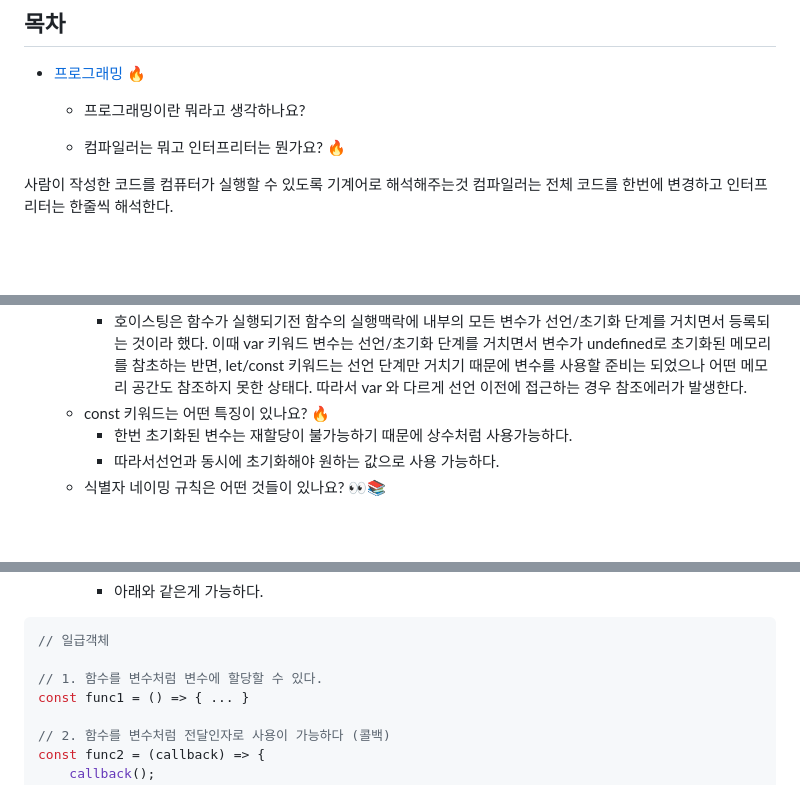
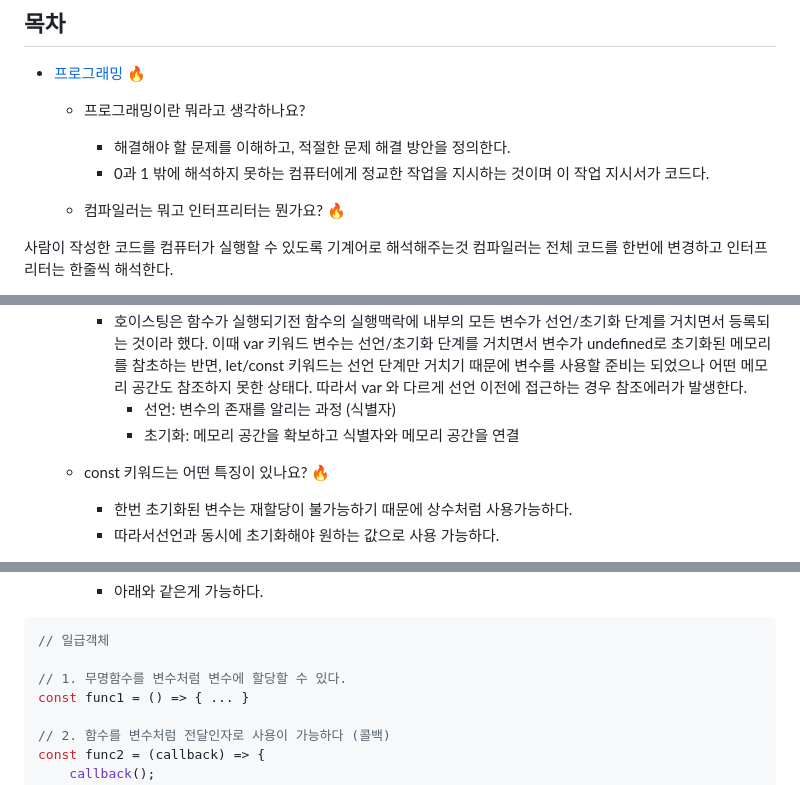
Before and after one commit to KiimDoHyun/frontend-tech-interview, a Markdown page: 기술면접 내 답.md, 3 parts joined by grey strips. Drawn GitHub-style; blank space fills up the shorter version.

````diff
--- a/기술면접 내 답.md
+++ b/기술면접 내 답.md
@@ -3,6 +3,9 @@
 -   [프로그래밍 🔥](#프로그래밍)
 
     -   프로그래밍이란 뭐라고 생각하나요?
+
+        -   해결해야 할 문제를 이해하고, 적절한 문제 해결 방안을 정의한다.
+        -   0과 1 밖에 해석하지 못하는 컴퓨터에게 정교한 작업을 지시하는 것이며 이 작업 지시서가 코드다.
 
     -   컴파일러는 뭐고 인터프리터는 뭔가요? 🔥
 
@@ -45,6 +52,8 @@
         -   즉, 서로다른 스코프에서 선언된 동일한 이름의 let 변수는 서로 다른 변수다.
     -   TDZ 🔥🔥
         -   호이스팅은 함수가 실행되기전 함수의 실행맥락에 내부의 모든 변수가 선언/초기화 단계를 거치면서 등록되는 것이라 했다. 이때 var 키워드 변수는 선언/초기화 단계를 거치면서 변수가 undefined로 초기화된 메모리를 참초하는 반면, let/const 키워드는 선언 단계만 거치기 때문에 변수를 사용할 준비는 되었으나 어떤 메모리 공간도 참조하지 못한 상태다. 따라서 var 와 다르게 선언 이전에 접근하는 경우 참조에러가 발생한다.
+            -   선언: 변수의 존재를 알리는 과정 (식별자)
+            -   초기화: 메모리 공간을 확보하고 식별자와 메모리 공간을 연결
     -   const 키워드는 어떤 특징이 있나요? 🔥
         -   한번 초기화된 변수는 재할당이 불가능하기 때문에 상수처럼 사용가능하다.
         -   따라서선언과 동시에 초기화해야 원하는 값으로 사용 가능하다.
@@ -336,7 +350,7 @@ const circle1 = new Circle(5); // 반지름이 5인 Circle 객체를 생성
 ```js
 // 일급객체
 
-// 1. 함수를 변수처럼 변수에 할당할 수 있다.
+// 1. 무명함수를 변수처럼 변수에 할당할 수 있다.
 const func1 = () => { ... }
 
 // 2. 함수를 변수처럼 전달인자로 사용이 가능하다 (콜백)
````
Also changed, not shown: other parts of 기술면접 내 답.md (+13 -4 lines).
